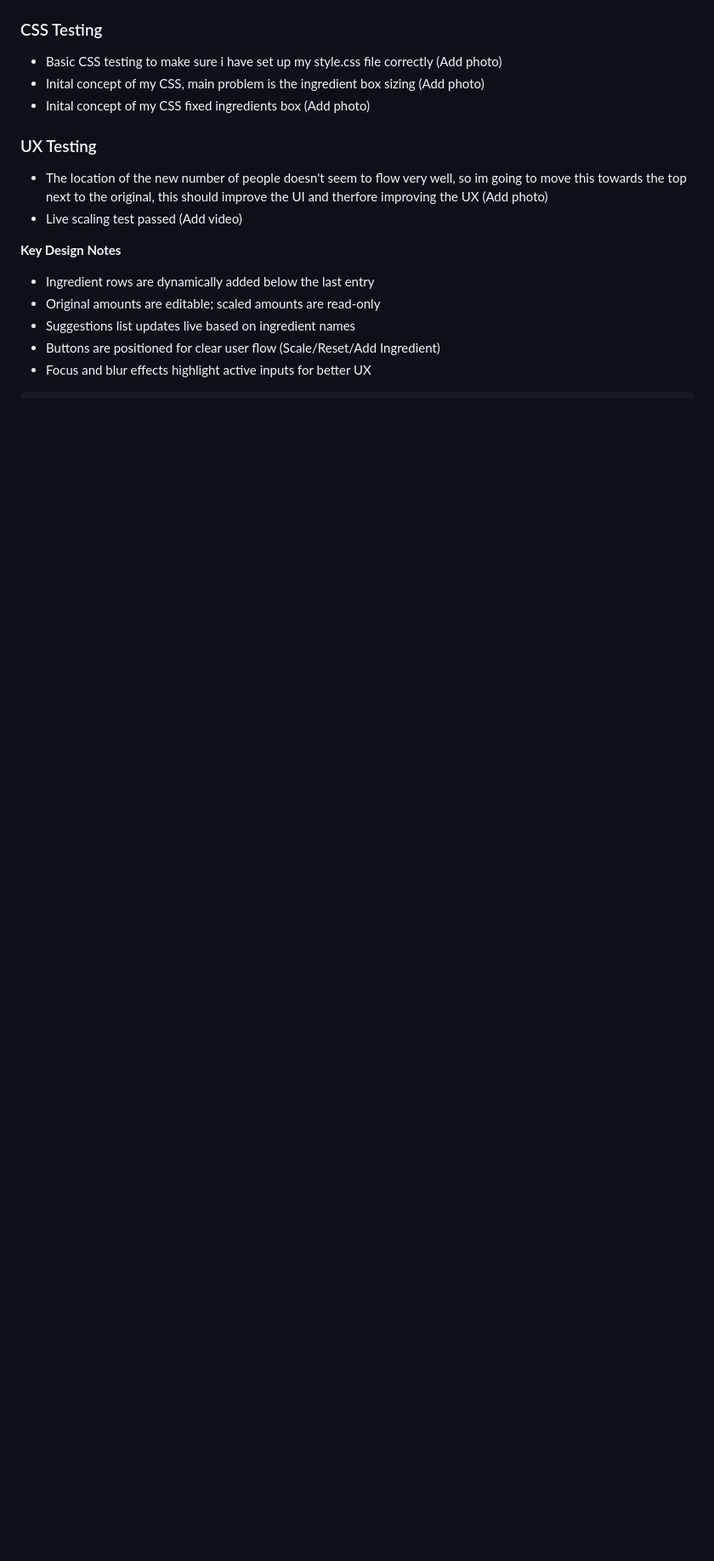
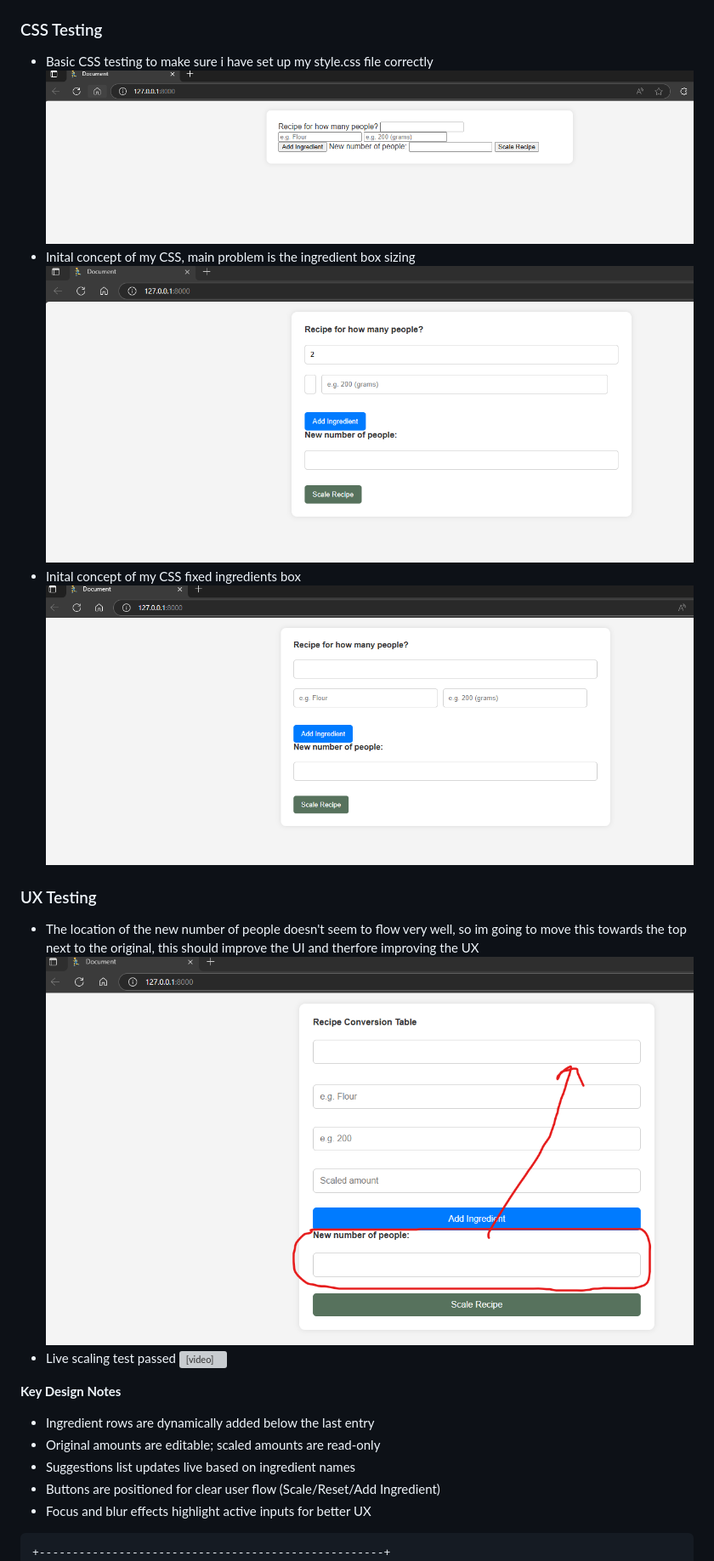
Before and after one commit to Beechy-92/beechy-milestone-2, a Markdown page: README.md, the part around the change printed below. Shown: that part at 85% size. GitHub-like rendering; blank space fills up the shorter version; grey boxes are pictures that could not be loaded.

````diff
--- a/README.md
+++ b/README.md
@@ -68,12 +68,12 @@ This project is a recipe scaling tool that allows users to input a recipe, inclu
 
   ### CSS Testing
-  * Basic CSS testing to make sure i have set up my style.css file correctly (Add photo)
-  * Inital concept of my CSS, main problem is the ingredient box sizing (Add photo)
-  * Inital concept of my CSS fixed ingredients box (Add photo)
+  * Basic CSS testing to make sure i have set up my style.css file correctly ![alt text](assets/images/css-test-body-form-container.png)
+  * Inital concept of my CSS, main problem is the ingredient box sizing ![alt text](assets/images/design-1-css-basic-form-ingredients-box-is-too-small.png)
+  * Inital concept of my CSS fixed ingredients box ![alt text](assets/images/design-1-css-basic-form-fixed-ing-box.png)
 
   ### UX Testing
-  * The location of the new number of people doesn't seem to flow very well, so im going to move this towards the top next to the original, this should improve the UI and therfore improving the UX (Add photo)
-  * Live scaling test passed (Add video)
+  * The location of the new number of people doesn't seem to flow very well, so im going to move this towards the top next to the original, this should improve the UI and therfore improving the UX ![alt text](assets/images/moving-new-number-of-people.png)
+  * Live scaling test passed <video controls src="assets/videos/live-scaling-test.mp4" title="Title"></video>
 
   **Key Design Notes**
 - Ingredient rows are dynamically added below the last entry
@@ -82,7 +82,8 @@ This project is a recipe scaling tool that allows users to input a recipe, inclu
 - Buttons are positioned for clear user flow (Scale/Reset/Add Ingredient)
 - Focus and blur effects highlight active inputs for better UX
 
-```+----------------------------------------------------+
+```
++----------------------------------------------------+
 | Recipe Name: [___________________] |
 +----------------------------------------------------+
 | Original Servings: [] New Servings: [] |
````
Also changed, not shown: other parts of README.md (+30 -28 lines).
